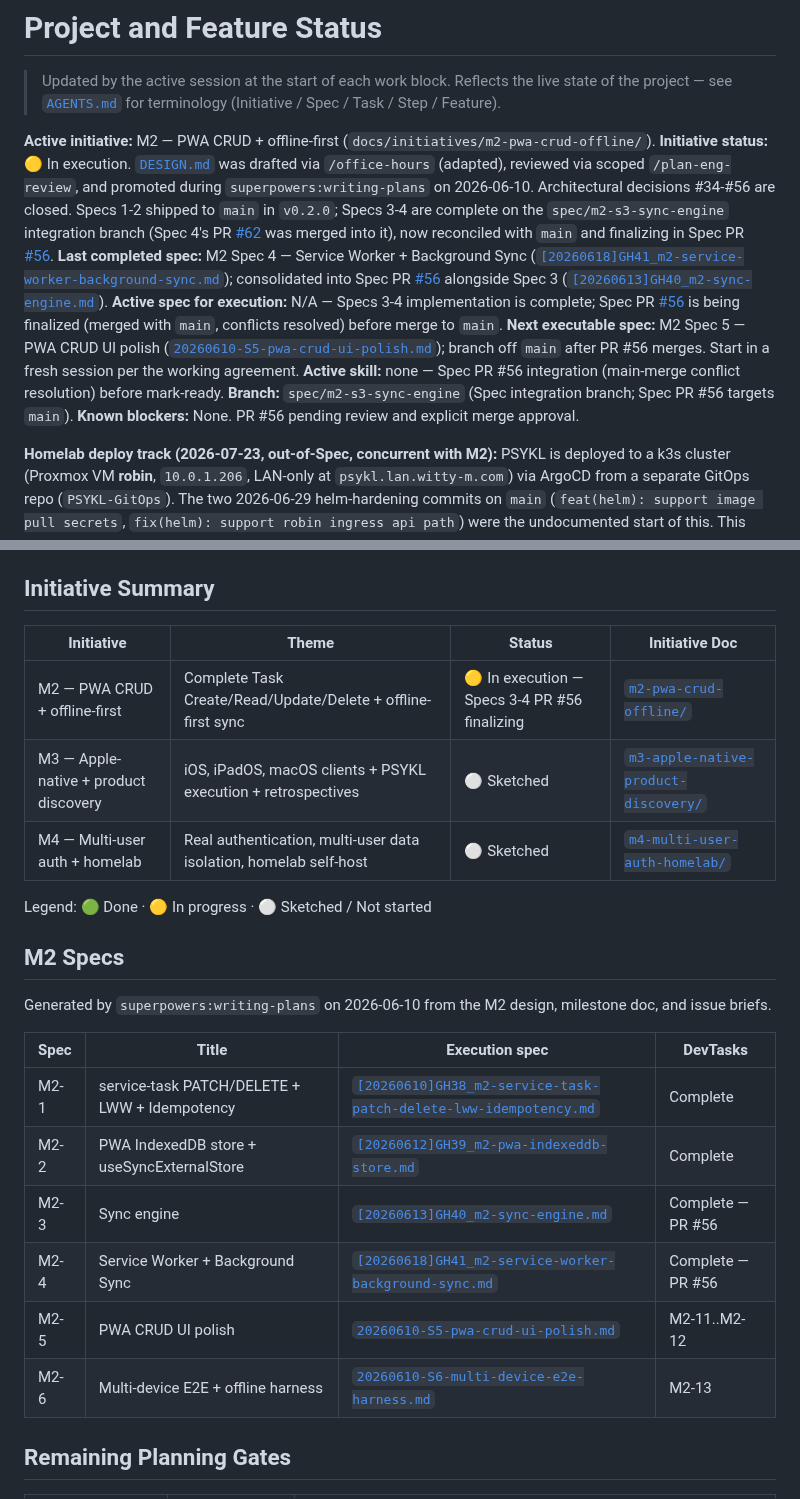
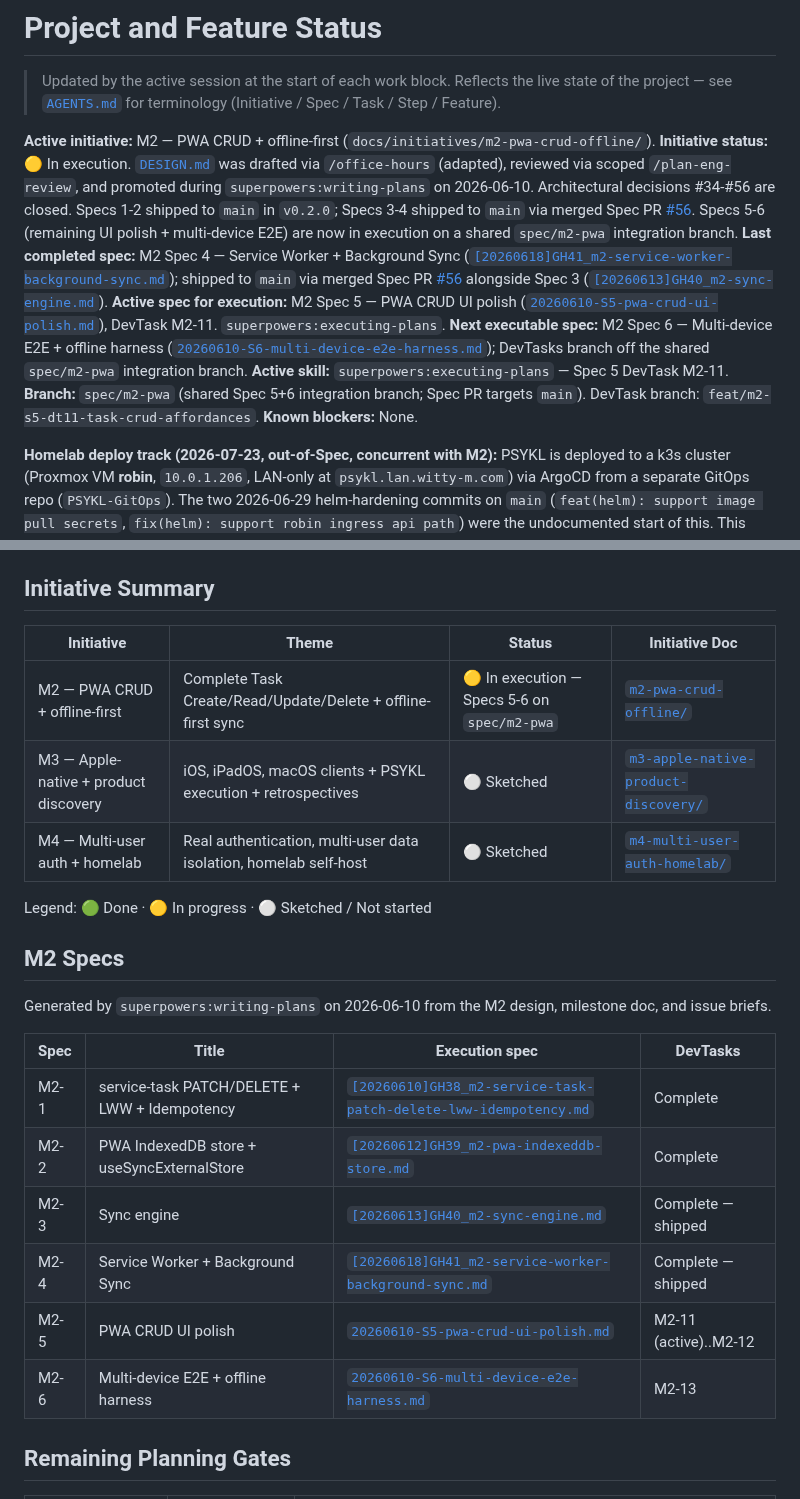
Before and after one commit to jonpham/PSYKL-System, a Markdown page: docs/PROJECT_STATUS.md, 2 parts joined by grey strips. Drawn GitHub-style.

Commit message:
docs: open spec/m2-pwa integration branch for Specs 5-6
- PROJECT_STATUS.md: PR #56 merged; Specs 3-4 shipped to main
- mark Spec 5 (PWA CRUD UI polish) active on shared spec/m2-pwa branch
- record executing-plans skill + DevTask M2-11 as current work

Co-Authored-By: Claude Opus 4.8 <noreply@anthropic.com>
Claude-Session: https://claude.ai/code/session_01B6F4XSFEK6zCKaMsPC9KhA

```diff
--- a/docs/PROJECT_STATUS.md
+++ b/docs/PROJECT_STATUS.md
@@ -3,13 +3,13 @@
 > Updated by the active session at the start of each work block. Reflects the live state of the project — see [`AGENTS.md`](../AGENTS.md) for terminology (Initiative / Spec / Task / Step / Feature).
 
 **Active initiative:** M2 — PWA CRUD + offline-first (`docs/initiatives/m2-pwa-crud-offline/`).
-**Initiative status:** 🟡 In execution. [`DESIGN.md`](initiatives/m2-pwa-crud-offline/DESIGN.md) was drafted via `/office-hours` (adapted), reviewed via scoped `/plan-eng-review`, and promoted during `superpowers:writing-plans` on 2026-06-10. Architectural decisions #34-#56 are closed. Specs 1-2 shipped to `main` in `v0.2.0`; Specs 3-4 are complete on the `spec/m2-s3-sync-engine` integration branch (Spec 4's PR [#62](https://github.com/jonpham/PSYKL-System/pull/62) was merged into it), now reconciled with `main` and finalizing in Spec PR [#56](https://github.com/jonpham/PSYKL-System/pull/56).
-**Last completed spec:** M2 Spec 4 — Service Worker + Background Sync ([`[20260618]GH41_m2-service-worker-background-sync.md`](features/%5B20260618%5DGH41_m2-service-worker-background-sync.md)); consolidated into Spec PR [#56](https://github.com/jonpham/PSYKL-System/pull/56) alongside Spec 3 ([`[20260613]GH40_m2-sync-engine.md`](features/%5B20260613%5DGH40_m2-sync-engine.md)).
-**Active spec for execution:** N/A — Specs 3-4 implementation is complete; Spec PR [#56](https://github.com/jonpham/PSYKL-System/pull/56) is being finalized (merged with `main`, conflicts resolved) before merge to `main`.
-**Next executable spec:** M2 Spec 5 — PWA CRUD UI polish ([`20260610-S5-pwa-crud-ui-polish.md`](specs/m2-pwa-crud-offline/20260610-S5-pwa-crud-ui-polish.md)); branch off `main` after PR #56 merges. Start in a fresh session per the working agreement.
-**Active skill:** none — Spec PR #56 integration (main-merge conflict resolution) before mark-ready.
-**Branch:** `spec/m2-s3-sync-engine` (Spec integration branch; Spec PR #56 targets `main`).
-**Known blockers:** None. PR #56 pending review and explicit merge approval.
+**Initiative status:** 🟡 In execution. [`DESIGN.md`](initiatives/m2-pwa-crud-offline/DESIGN.md) was drafted via `/office-hours` (adapted), reviewed via scoped `/plan-eng-review`, and promoted during `superpowers:writing-plans` on 2026-06-10. Architectural decisions #34-#56 are closed. Specs 1-2 shipped to `main` in `v0.2.0`; Specs 3-4 shipped to `main` via merged Spec PR [#56](https://github.com/jonpham/PSYKL-System/pull/56). Specs 5-6 (remaining UI polish + multi-device E2E) are now in execution on a shared `spec/m2-pwa` integration branch.
+**Last completed spec:** M2 Spec 4 — Service Worker + Background Sync ([`[20260618]GH41_m2-service-worker-background-sync.md`](features/%5B20260618%5DGH41_m2-service-worker-background-sync.md)); shipped to `main` via merged Spec PR [#56](https://github.com/jonpham/PSYKL-System/pull/56) alongside Spec 3 ([`[20260613]GH40_m2-sync-engine.md`](features/%5B20260613%5DGH40_m2-sync-engine.md)).
+**Active spec for execution:** M2 Spec 5 — PWA CRUD UI polish ([`20260610-S5-pwa-crud-ui-polish.md`](specs/m2-pwa-crud-offline/20260610-S5-pwa-crud-ui-polish.md)), DevTask M2-11. `superpowers:executing-plans`.
+**Next executable spec:** M2 Spec 6 — Multi-device E2E + offline harness ([`20260610-S6-multi-device-e2e-harness.md`](specs/m2-pwa-crud-offline/20260610-S6-multi-device-e2e-harness.md)); DevTasks branch off the shared `spec/m2-pwa` integration branch.
+**Active skill:** `superpowers:executing-plans` — Spec 5 DevTask M2-11.
+**Branch:** `spec/m2-pwa` (shared Spec 5+6 integration branch; Spec PR targets `main`). DevTask branch: `feat/m2-s5-dt11-task-crud-affordances`.
+**Known blockers:** None.
 
 **Homelab deploy track (2026-07-23, out-of-Spec, concurrent with M2):** PSYKL is deployed to a k3s cluster (Proxmox VM **robin**, `10.0.1.206`, LAN-only at `psykl.lan.witty-m.com`) via ArgoCD from a separate GitOps repo (`PSYKL-GitOps`). The two 2026-06-29 helm-hardening commits on `main` (`feat(helm): support image pull secrets`, `fix(helm): support robin ingress api path`) were the undocumented start of this. This session validated the live deploy (all ArgoCD apps Synced/Healthy), documented the flow in [`README.md` → Deploy to k3s](../README.md#deploy-to-k3s-homelab--robin) + [ADR-M2-010](ARCHITECTURE.md), and adopted **semver** as the go-forward image-pin scheme (manual bump). **Completed 2026-07-24:** released `v0.2.0` and repinned `PSYKL-GitOps/apps/psykl/values-robin.yaml` to `0.2.0` (note: the image tag is the `v`-stripped semver — `cd-release.yml` strips the leading `v`); ArgoCD rolled robin to the `:0.2.0` images (`/version` → commit `854f6d8`, all 21 todos preserved on the pglite PVC, app `Synced`/`Healthy`). The in-app version footer ([#64](https://github.com/jonpham/PSYKL-System/pull/64)) now shows both components' build commits. Milestone **M4 was rescoped to auth + multi-tenant isolation only** — homelab deployment is now handled. Image-tag write-back automation is deferred ([`BACKLOG_IDEAS.md`](BACKLOG_IDEAS.md)).
 
@@ -40,11 +40,11 @@ See [`docs/STACK.md`](STACK.md) for the canonical shipped stack table. Architect
 
 ## Initiative Summary
 
-| Initiative                            | Theme                                                             | Status                                 | Initiative Doc                                                                         |
-| ------------------------------------- | ----------------------------------------------------------------- | -------------------------------------- | -------------------------------------------------------------------------------------- |
-| M2 — PWA CRUD + offline-first         | Complete Task Create/Read/Update/Delete + offline-first sync      | 🟡 In execution — Specs 3-4 PR #56 finalizing | [`m2-pwa-crud-offline/`](initiatives/m2-pwa-crud-offline/)                             |
-| M3 — Apple-native + product discovery | iOS, iPadOS, macOS clients + PSYKL execution + retrospectives     | ⚪ Sketched                            | [`m3-apple-native-product-discovery/`](initiatives/m3-apple-native-product-discovery/) |
-| M4 — Multi-user auth + homelab        | Real authentication, multi-user data isolation, homelab self-host | ⚪ Sketched                            | [`m4-multi-user-auth-homelab/`](initiatives/m4-multi-user-auth-homelab/)               |
+| Initiative                            | Theme                                                             | Status                                       | Initiative Doc                                                                         |
+| ------------------------------------- | ----------------------------------------------------------------- | -------------------------------------------- | -------------------------------------------------------------------------------------- |
+| M2 — PWA CRUD + offline-first         | Complete Task Create/Read/Update/Delete + offline-first sync      | 🟡 In execution — Specs 5-6 on `spec/m2-pwa` | [`m2-pwa-crud-offline/`](initiatives/m2-pwa-crud-offline/)                             |
+| M3 — Apple-native + product discovery | iOS, iPadOS, macOS clients + PSYKL execution + retrospectives     | ⚪ Sketched                                  | [`m3-apple-native-product-discovery/`](initiatives/m3-apple-native-product-discovery/) |
+| M4 — Multi-user auth + homelab        | Real authentication, multi-user data isolation, homelab self-host | ⚪ Sketched                                  | [`m4-multi-user-auth-homelab/`](initiatives/m4-multi-user-auth-homelab/)               |
 
 Legend: 🟢 Done · 🟡 In progress · ⚪ Sketched / Not started
 
@@ -52,14 +52,14 @@ Legend: 🟢 Done · 🟡 In progress · ⚪ Sketched / Not started
 
 Generated by `superpowers:writing-plans` on 2026-06-10 from the M2 design, milestone doc, and issue briefs.
 
-| Spec | Title                                         | Execution spec                                                                                                                                  | DevTasks          |
-| ---- | --------------------------------------------- | ----------------------------------------------------------------------------------------------------------------------------------------------- | ----------------- |
-| M2-1 | service-task PATCH/DELETE + LWW + Idempotency | [`[20260610]GH38_m2-service-task-patch-delete-lww-idempotency.md`](features/%5B20260610%5DGH38_m2-service-task-patch-delete-lww-idempotency.md) | Complete          |
-| M2-2 | PWA IndexedDB store + useSyncExternalStore    | [`[20260612]GH39_m2-pwa-indexeddb-store.md`](features/%5B20260612%5DGH39_m2-pwa-indexeddb-store.md)                                             | Complete          |
-| M2-3 | Sync engine                                   | [`[20260613]GH40_m2-sync-engine.md`](features/%5B20260613%5DGH40_m2-sync-engine.md)                                                             | Complete — PR #56 |
-| M2-4 | Service Worker + Background Sync              | [`[20260618]GH41_m2-service-worker-background-sync.md`](features/%5B20260618%5DGH41_m2-service-worker-background-sync.md)                       | Complete — PR #56 |
-| M2-5 | PWA CRUD UI polish                            | [`20260610-S5-pwa-crud-ui-polish.md`](specs/m2-pwa-crud-offline/20260610-S5-pwa-crud-ui-polish.md)                                              | M2-11..M2-12      |
-| M2-6 | Multi-device E2E + offline harness            | [`20260610-S6-multi-device-e2e-harness.md`](specs/m2-pwa-crud-offline/20260610-S6-multi-device-e2e-harness.md)                                  | M2-13             |
+| Spec | Title                                         | Execution spec                                                                                                                                  | DevTasks              |
+| ---- | --------------------------------------------- | ----------------------------------------------------------------------------------------------------------------------------------------------- | --------------------- |
+| M2-1 | service-task PATCH/DELETE + LWW + Idempotency | [`[20260610]GH38_m2-service-task-patch-delete-lww-idempotency.md`](features/%5B20260610%5DGH38_m2-service-task-patch-delete-lww-idempotency.md) | Complete              |
+| M2-2 | PWA IndexedDB store + useSyncExternalStore    | [`[20260612]GH39_m2-pwa-indexeddb-store.md`](features/%5B20260612%5DGH39_m2-pwa-indexeddb-store.md)                                             | Complete              |
+| M2-3 | Sync engine                                   | [`[20260613]GH40_m2-sync-engine.md`](features/%5B20260613%5DGH40_m2-sync-engine.md)                                                             | Complete — shipped    |
+| M2-4 | Service Worker + Background Sync              | [`[20260618]GH41_m2-service-worker-background-sync.md`](features/%5B20260618%5DGH41_m2-service-worker-background-sync.md)                       | Complete — shipped    |
+| M2-5 | PWA CRUD UI polish                            | [`20260610-S5-pwa-crud-ui-polish.md`](specs/m2-pwa-crud-offline/20260610-S5-pwa-crud-ui-polish.md)                                              | M2-11 (active)..M2-12 |
+| M2-6 | Multi-device E2E + offline harness            | [`20260610-S6-multi-device-e2e-harness.md`](specs/m2-pwa-crud-offline/20260610-S6-multi-device-e2e-harness.md)                                  | M2-13                 |
 
 ## Remaining Planning Gates
 
```
